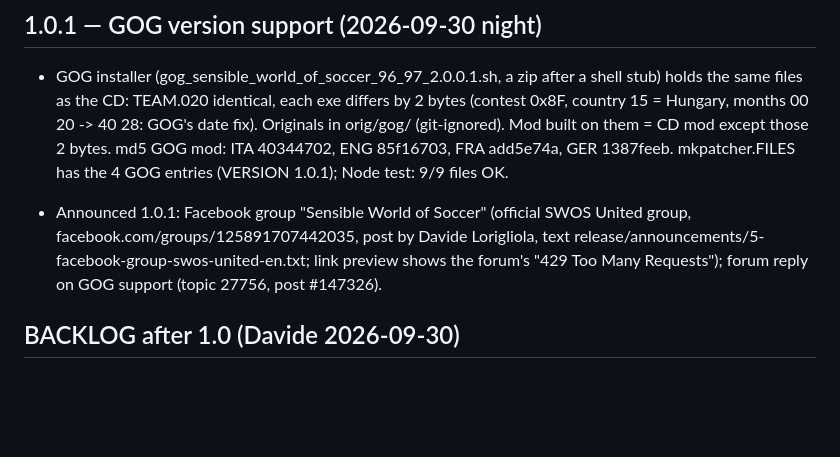
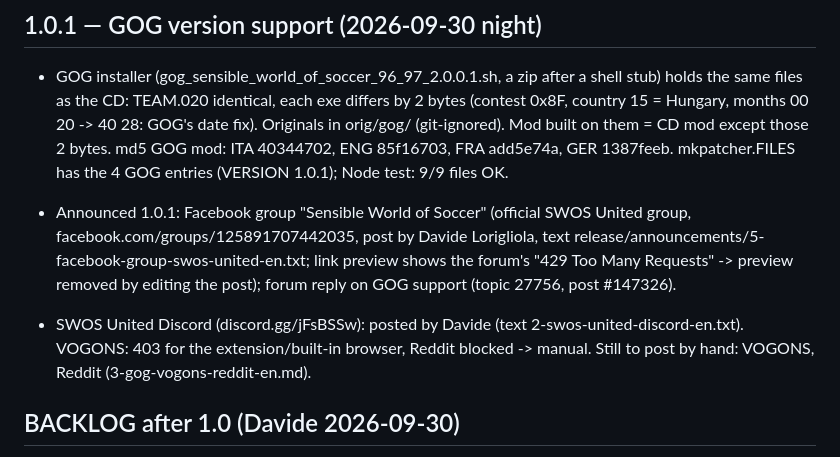
Before and after one commit to aminta/swos-9697-mod, a Markdown page: notes/STATUS.md, the part around the change. GitHub-like rendering; blank space fills up the shorter version.

Commit message:
STATUS: Discord announcement
Co-Authored-By: Claude Opus 5.5 <noreply@anthropic.com>

```diff
--- a/notes/STATUS.md
+++ b/notes/STATUS.md
@@ -447,7 +447,9 @@ Ancora da provare dalla sessione 12: holder -> scambio CONMEBOL; trofeo Libertad
 
 - Announced 1.0.1: Facebook group "Sensible World of Soccer" (official SWOS United group, facebook.com/groups/125891707442035,
   post by Davide Lorigliola, text release/announcements/5-facebook-group-swos-united-en.txt; link preview shows the forum's
-  "429 Too Many Requests"); forum reply on GOG support (topic 27756, post #147326).
+  "429 Too Many Requests" -> preview removed by editing the post); forum reply on GOG support (topic 27756, post #147326).
+- SWOS United Discord (discord.gg/jFsBSSw): posted by Davide (text 2-swos-united-discord-en.txt). VOGONS: 403 for the extension/built-in
+  browser, Reddit blocked -> manual. Still to post by hand: VOGONS, Reddit (3-gog-vogons-reddit-en.md).
 
 ## BACKLOG after 1.0 (Davide 2026-09-30)
 - (done in 1.0.1) GOG version support.
```
